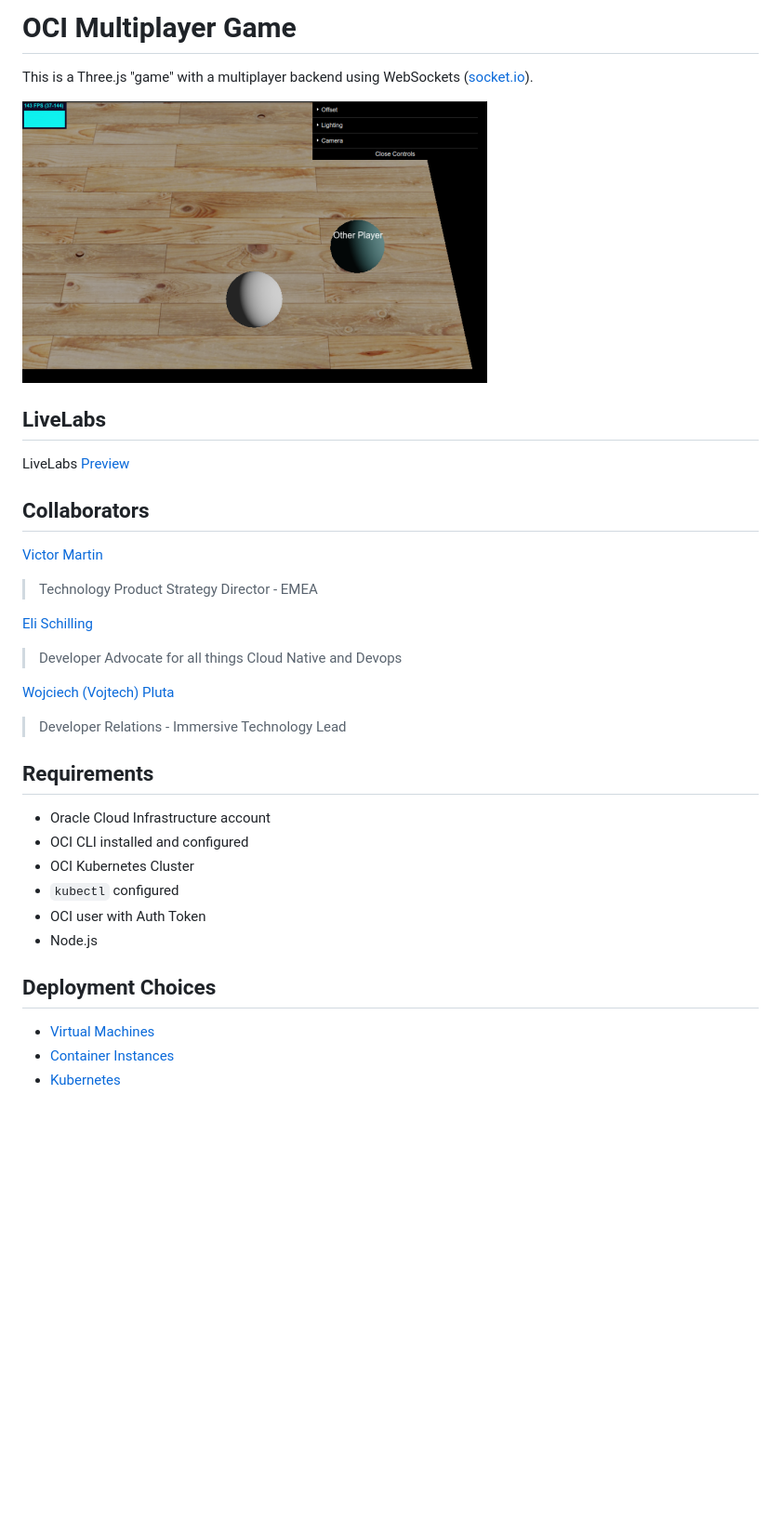
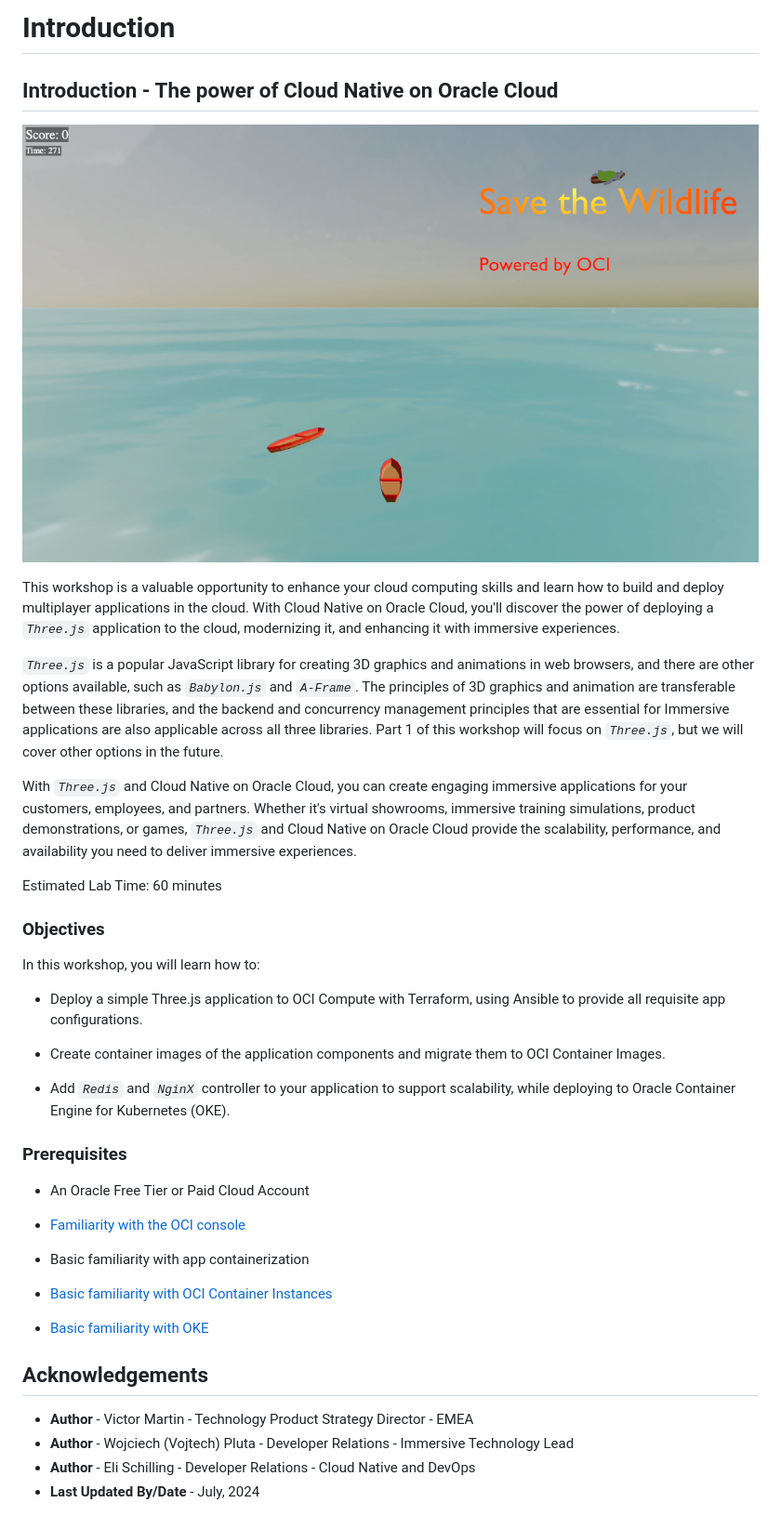
Before and after one commit to oracle-devrel/oci-oke-appdev-save-the-wildlife, a Markdown page: README.md, the part around the change. Shown: that part at 93% size. GitHub-like rendering; pictures changed too: images/stwl.png (added); blank space fills up the shorter version.

Commit message:
updates on the repo readme

```diff
--- a/README.md
+++ b/README.md
@@ -1,35 +1,41 @@
-# OCI Multiplayer Game
+# Introduction
 
-This is a Three.js "game" with a multiplayer backend using WebSockets ([socket.io](https://socket.io/)).
+## Introduction - The power of Cloud Native on Oracle Cloud
 
-![Screenshot](images/screenshot.png)
+![save the wildlife logo](images/stwl.png)
 
-## LiveLabs
+This workshop is a valuable opportunity to enhance your cloud computing skills and learn how to build and deploy multiplayer applications in the cloud. With Cloud Native on Oracle Cloud, you'll discover the power of deploying a _`Three.js`_ application to the cloud, modernizing it, and enhancing it with immersive experiences.
 
-LiveLabs [Preview](https://vmleon.github.io/oci-multiplayer/livelabs/workshops/freetier/index.html)
+_`Three.js`_ is a popular JavaScript library for creating 3D graphics and animations in web browsers, and there are other options available, such as _`Babylon.js`_ and _`A-Frame`_. The principles of 3D graphics and animation are transferable between these libraries, and the backend and concurrency management principles that are essential for Immersive applications are also applicable across all three libraries. Part 1 of this workshop will focus on _`Three.js`_, but we will cover other options in the future.
 
-## Collaborators
+With _`Three.js`_ and Cloud Native on Oracle Cloud, you can create engaging immersive applications for your customers, employees, and partners. Whether it's virtual showrooms, immersive training simulations, product demonstrations, or games, _`Three.js`_ and Cloud Native on Oracle Cloud provide the scalability, performance, and availability you need to deliver immersive experiences.
 
-[Victor Martin](https://www.linkedin.com/in/victormartindeveloper/)
-> Technology Product Strategy Director - EMEA
+Estimated Lab Time: 60 minutes
 
-[Eli Schilling](https://www.linkedin.com/in/eli-schilling-509ba01/)
-> Developer Advocate for all things Cloud Native and Devops
+### Objectives
+In this workshop, you will learn how to:
 
-[Wojciech (Vojtech) Pluta](https://www.linkedin.com/in/wojciechpluta/)
-> Developer Relations - Immersive Technology Lead
+* Deploy a simple Three.js application to OCI Compute with Terraform, using Ansible to provide all requisite app configurations.
 
-## Requirements
+* Create container images of the application components and migrate them to OCI Container Images.
 
-- Oracle Cloud Infrastructure account
-- OCI CLI installed and configured
-- OCI Kubernetes Cluster
-- `kubectl` configured
-- OCI user with Auth Token
-- Node.js
+* Add _`Redis`_ and _`NginX`_ controller to your application to support scalability, while deploying to Oracle Container Engine for Kubernetes (OKE).
 
-## Deployment Choices
+### Prerequisites
 
-- [Virtual Machines](./VM.md)
-- [Container Instances](./CI.md)
-- [Kubernetes](./K8S.md)
+* An Oracle Free Tier or Paid Cloud Account
+* [Familiarity with the OCI console](https://docs.oracle.com/en-us/iaas/Content/GSG/Concepts/console.htm)
+
+* Basic familiarity with app containerization
+
+* [Basic familiarity with OCI Container Instances](https://www.oracle.com/cloud/cloud-native/container-instances/)
+
+* [Basic familiarity with OKE](https://www.oracle.com/cloud/cloud-native/container-engine-kubernetes/)
+
+
+## Acknowledgements
+
+* **Author** - Victor Martin - Technology Product Strategy Director - EMEA
+* **Author** - Wojciech (Vojtech) Pluta - Developer Relations - Immersive Technology Lead
+* **Author** - Eli Schilling - Developer Relations - Cloud Native and DevOps
+* **Last Updated By/Date** - July, 2024
```
Also changed, not shown: 2 other files.
